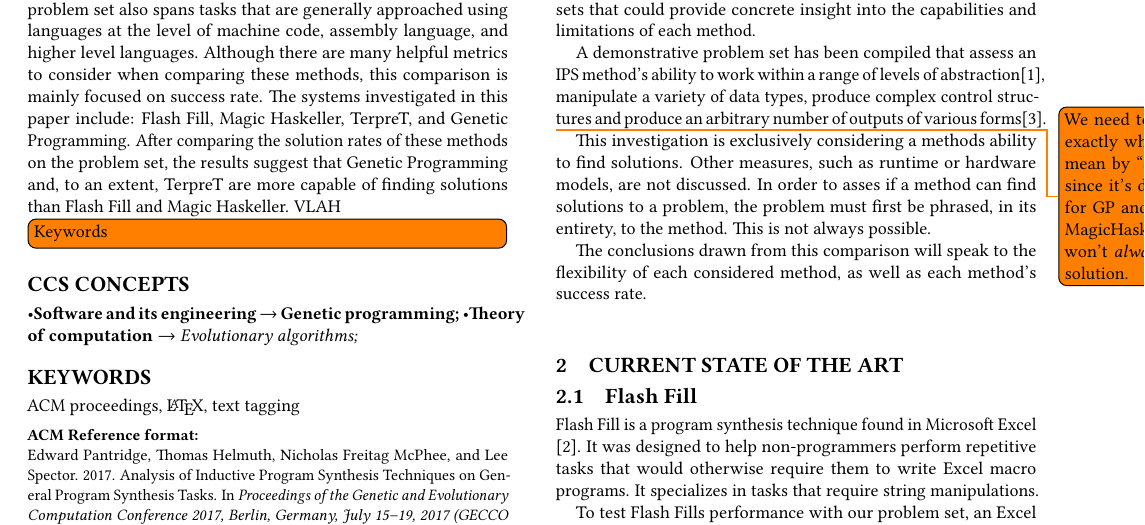
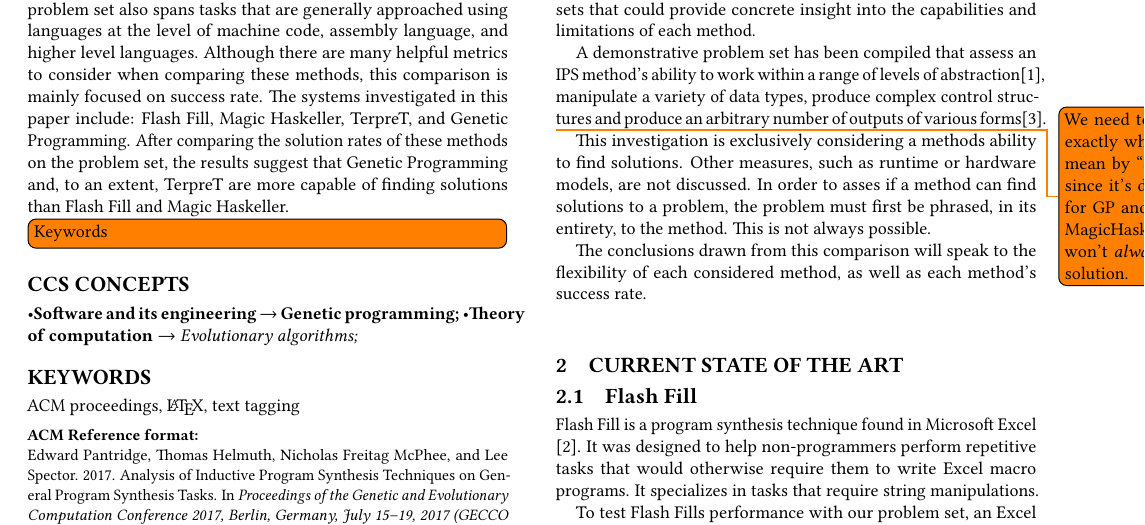
Before and after one commit to erp12/inductive-program-synthesis-comparison, a LaTeX paper (paper/softsynth.tex): part of page 1 of 4, cut so that both start at the same text. Compiled offline with pdfLaTeX.

Commit message:
Removed a silly thing

```diff
--- a/paper/softsynth.tex
+++ b/paper/softsynth.tex
@@ -72,7 +72,7 @@
 
 
 \begin{abstract}
-	A variety of inductive program synthesis (IPS) techniques have emerged from a spread of research fields in recent decades. However, these techniques have not been adequately compared on general program synthesis tasks. In this paper, several state-of-the-art methods of inductive program synthesis are compared across a set of problems involving the search for programs dealing with various data types, control structures and number of outputs. The problem set also spans tasks that are generally approached using languages at the level of machine code, assembly language, and higher level languages. Although there are many helpful metrics to consider when comparing these methods, this comparison is mainly focused on success rate. The systems investigated in this paper include: Flash Fill, Magic Haskeller, TerpreT, and Genetic Programming. After comparing the solution rates of these methods on the problem set, the results suggest that Genetic Programming and, to an extent, TerpreT are more capable of finding solutions than Flash Fill and Magic Haskeller. VLAH
+	A variety of inductive program synthesis (IPS) techniques have emerged from a spread of research fields in recent decades. However, these techniques have not been adequately compared on general program synthesis tasks. In this paper, several state-of-the-art methods of inductive program synthesis are compared across a set of problems involving the search for programs dealing with various data types, control structures and number of outputs. The problem set also spans tasks that are generally approached using languages at the level of machine code, assembly language, and higher level languages. Although there are many helpful metrics to consider when comparing these methods, this comparison is mainly focused on success rate. The systems investigated in this paper include: Flash Fill, Magic Haskeller, TerpreT, and Genetic Programming. After comparing the solution rates of these methods on the problem set, the results suggest that Genetic Programming and, to an extent, TerpreT are more capable of finding solutions than Flash Fill and Magic Haskeller.
 \todo[inline]{Keywords}
 \end{abstract}
 
```
